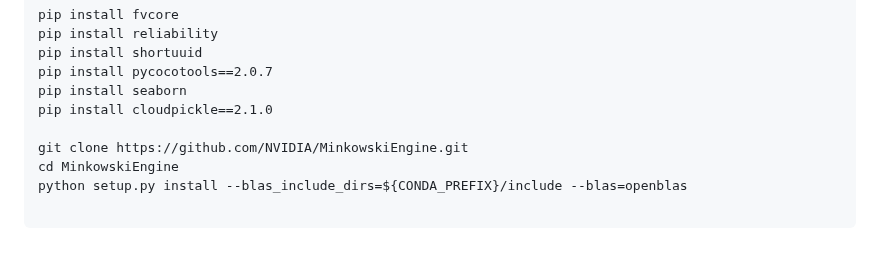
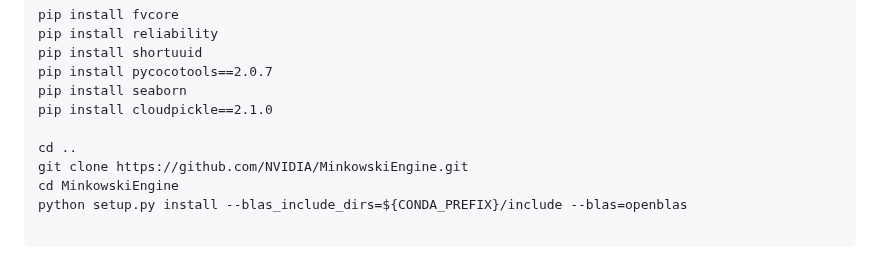
Before and after one commit to aminebdj/OpenDistill3D, a Markdown page: docs/Installation.md, the part around the change. GitHub-like rendering.

```diff
--- a/docs/Installation.md
+++ b/docs/Installation.md
@@ -77,6 +77,7 @@ pip install pycocotools==2.0.7
 pip install seaborn
 pip install cloudpickle==2.1.0
 
+cd ..
 git clone https://github.com/NVIDIA/MinkowskiEngine.git
 cd MinkowskiEngine
 python setup.py install --blas_include_dirs=${CONDA_PREFIX}/include --blas=openblas
```
